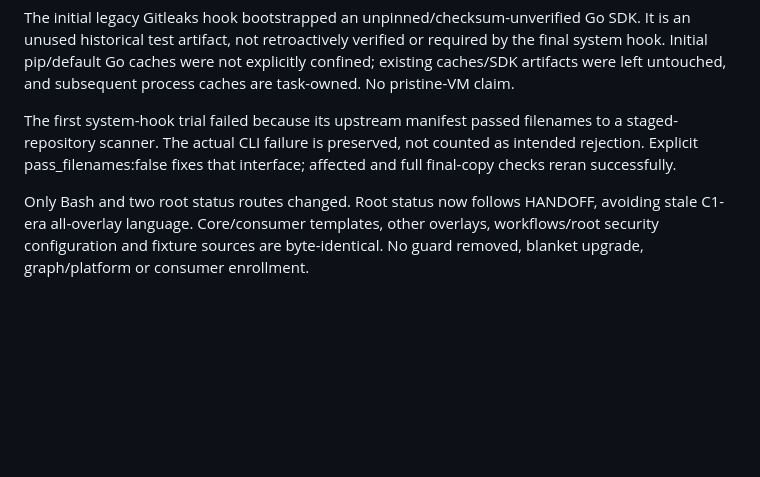
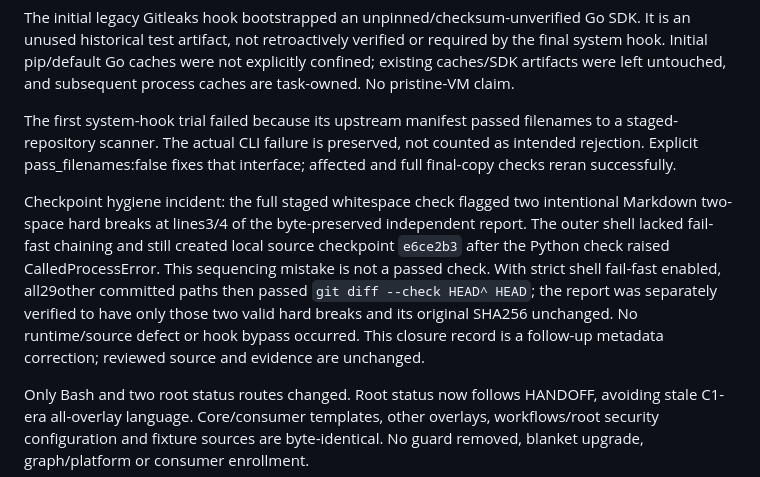
Before and after one commit to secureprospective/christopher-coding-standards, a Markdown page: docs/planning/c4-acceptance-result.md, the part around the change. Rendered like a GitHub page; blank space fills up the shorter version.

Commit message:
docs: record Bash checkpoint hygiene incident [AI-assisted]

```diff
--- a/docs/planning/c4-acceptance-result.md
+++ b/docs/planning/c4-acceptance-result.md
@@ -25,6 +25,8 @@ The initial legacy Gitleaks hook bootstrapped an unpinned/checksum-unverified Go
 
 The first system-hook trial failed because its upstream manifest passed filenames to a staged-repository scanner. The actual CLI failure is preserved, not counted as intended rejection. Explicit pass_filenames:false fixes that interface; affected and full final-copy checks reran successfully.
 
+Checkpoint hygiene incident: the full staged whitespace check flagged two intentional Markdown two-space hard breaks at lines3/4 of the byte-preserved independent report. The outer shell lacked fail-fast chaining and still created local source checkpoint `e6ce2b3` after the Python check raised CalledProcessError. This sequencing mistake is not a passed check. With strict shell fail-fast enabled, all29other committed paths then passed `git diff --check HEAD^ HEAD`; the report was separately verified to have only those two valid hard breaks and its original SHA256 unchanged. No runtime/source defect or hook bypass occurred. This closure record is a follow-up metadata correction; reviewed source and evidence are unchanged.
+
 Only Bash and two root status routes changed. Root status now follows HANDOFF, avoiding stale C1-era all-overlay language. Core/consumer templates, other overlays, workflows/root security configuration and fixture sources are byte-identical. No guard removed, blanket upgrade, graph/platform or consumer enrollment.
 
 ## Retained limits / next
```
